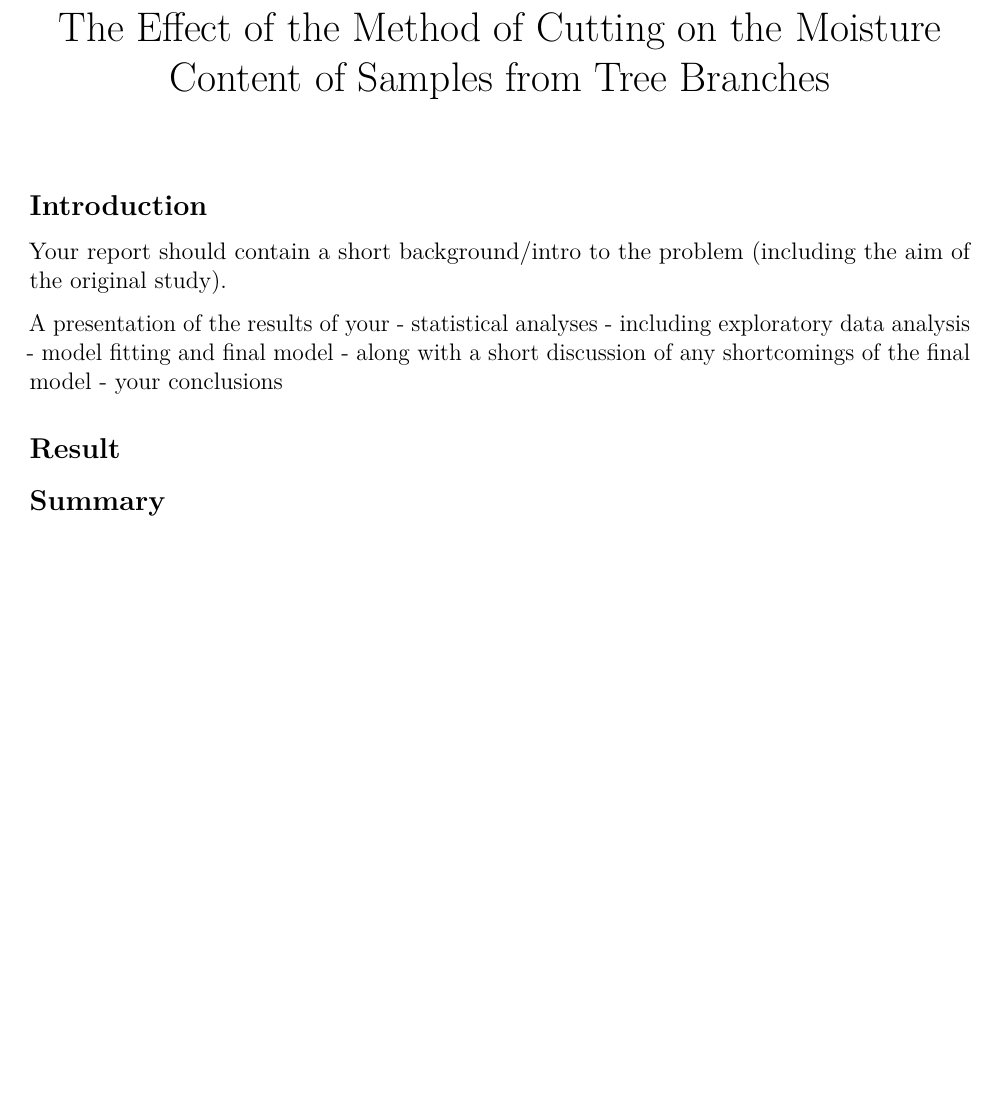
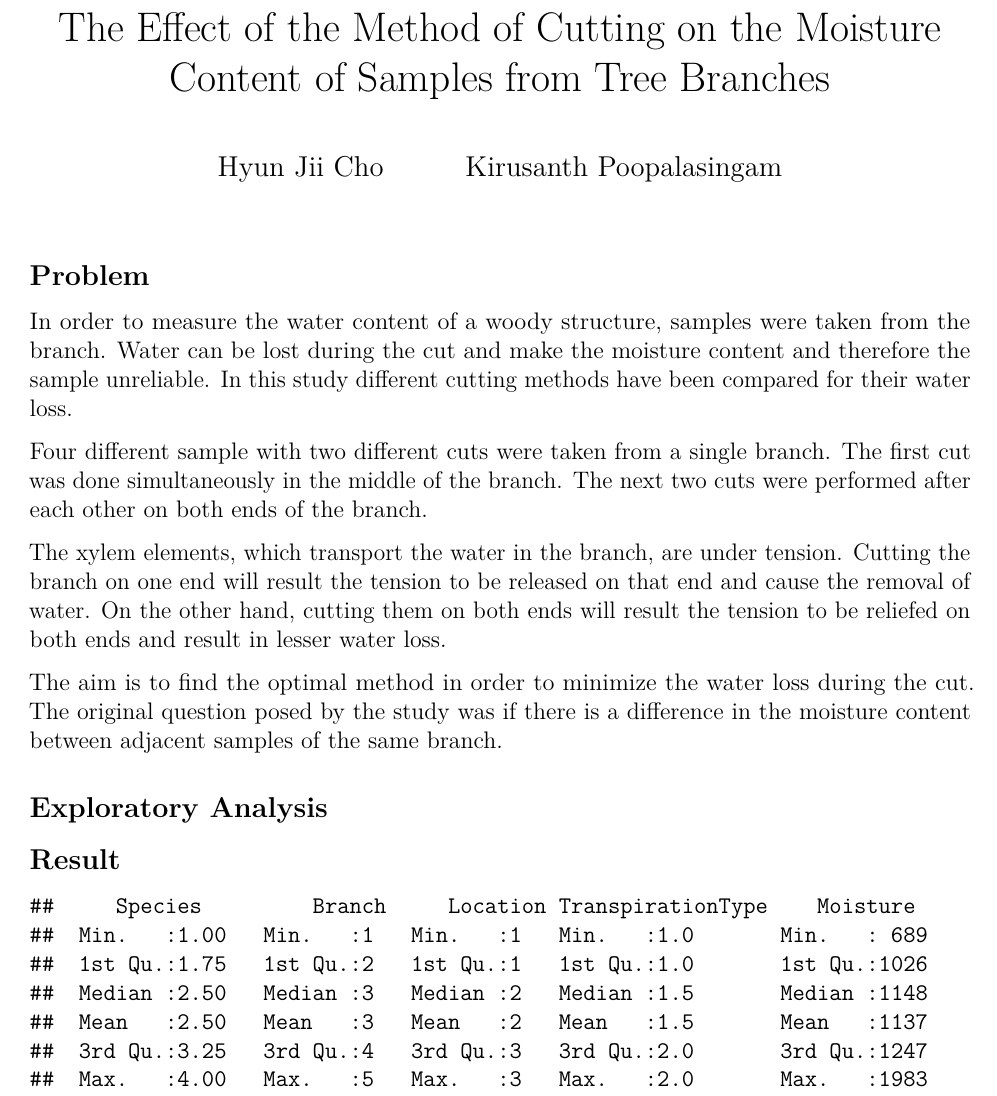
Before and after one commit to justcho5/applied_biostats, an R Markdown document (report1/report.Rmd): part of the page before the commit and part of page 1 of 2 after it, cut so that both start at the same text, the shorter picture padded with empty space. Rendered offline with R 4.5, knitr and Pandoc, then LaTeX, with nearby package versions.

Commit message:
my changes

```diff
--- a/report1/report.Rmd
+++ b/report1/report.Rmd
@@ -6,3 +6,8 @@ output:
     highlight: zenburn
 geometry: margin=2.5cm
 fontsize: 12pt
+author:
+- "Hyun Jii Cho"
+- "Kirusanth Poopalasingam"
+header-includes: |
+    \usepackage{fancyhdr}
@@ -11,15 +28,17 @@ fontsize: 12pt
 
-## Introduction
+## Problem
 
-Your report should contain a short background/intro to the problem (including the aim of the original study).
+In order to measure the water content of a woody structure, samples were taken from the branch.
+Water can be lost during the cut and make the moisture content and therefore the sample unreliable.
+In this study different cutting methods have been compared for their water loss.
 
-A presentation of the results of your
-- statistical analyses
-- including exploratory data analysis
-- model fitting and final model
-- along with a short discussion of any shortcomings of the final model
-- your conclusions
+Four different sample with two different cuts were taken from a single branch. The first cut was done simultaneously in the middle of the branch. The next two cuts were performed after each other on both ends of the branch.
 
+The xylem elements, which transport the water in the branch, are under tension. Cutting the branch on one end will result the tension to be released on that end and cause the removal of water. On the other hand, cutting them on both ends will result the tension to be reliefed on both ends and result in lesser water loss.
+
+The aim is to find the optimal method in order to minimize the water loss during the cut. The original question posed by the study was if there is a difference in the moisture content between adjacent samples of the same branch.
+
+## Exploratory Analysis
 
 ## Result
 
```
Also changed, not shown: report1/report.Rmd (21 more changed lines).
